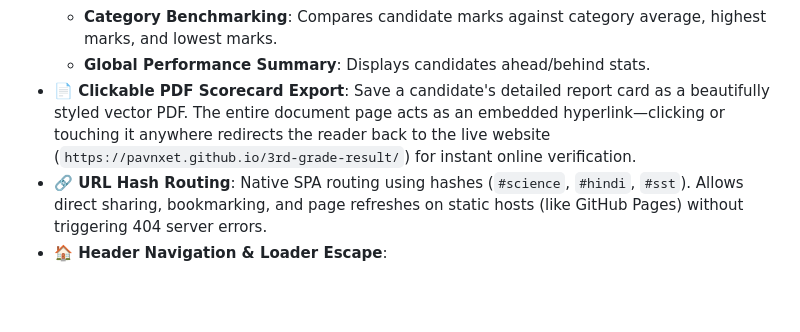
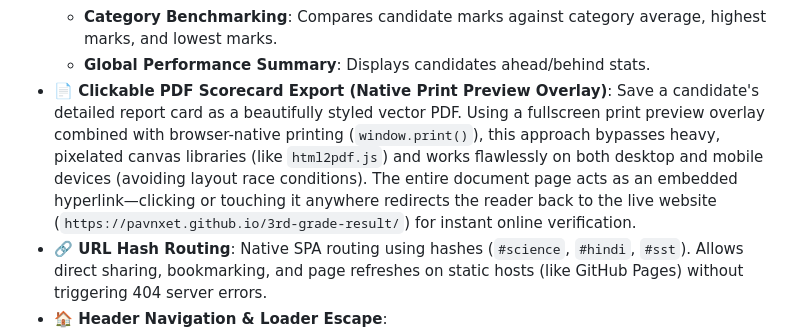
Before and after one commit to pavnxet/3rd-grade-result, a Markdown page: README.md, the part around the change. GitHub-like rendering; blank space fills up the shorter version.

Commit message:
docs: update guide webpage and readme to reflect native print preview overlay approach

```diff
--- a/README.md
+++ b/README.md
@@ -23,7 +23,7 @@ A high-performance, serverless, client-side search engine and analytics dashboar
     *   **Gap Analysis**: Measures marks gap (leads and deficits) between the candidate and the candidates ranked immediately above and below them.
     *   **Category Benchmarking**: Compares candidate marks against category average, highest marks, and lowest marks.
     *   **Global Performance Summary**: Displays candidates ahead/behind stats.
-*   **📄 Clickable PDF Scorecard Export**: Save a candidate's detailed report card as a beautifully styled vector PDF. The entire document page acts as an embedded hyperlink—clicking or touching it anywhere redirects the reader back to the live website (`https://pavnxet.github.io/3rd-grade-result/`) for instant online verification.
+*   **📄 Clickable PDF Scorecard Export (Native Print Preview Overlay)**: Save a candidate's detailed report card as a beautifully styled vector PDF. Using a fullscreen print preview overlay combined with browser-native printing (`window.print()`), this approach bypasses heavy, pixelated canvas libraries (like `html2pdf.js`) and works flawlessly on both desktop and mobile devices (avoiding layout race conditions). The entire document page acts as an embedded hyperlink—clicking or touching it anywhere redirects the reader back to the live website (`https://pavnxet.github.io/3rd-grade-result/`) for instant online verification.
 *   **🔗 URL Hash Routing**: Native SPA routing using hashes (`#science`, `#hindi`, `#sst`). Allows direct sharing, bookmarking, and page refreshes on static hosts (like GitHub Pages) without triggering 404 server errors.
 *   **🏠 Header Navigation & Loader Escape**:
     *   Features a **Home** button in the header bar and clickable header logos/titles to easily return to the main subject selector.
```
Also changed, not shown: make_result_webpage.md (+277 -149 lines).
